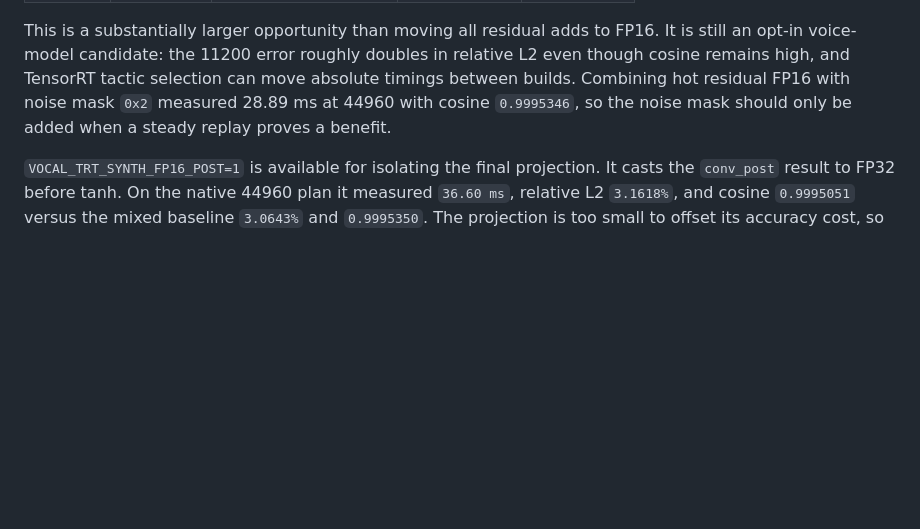
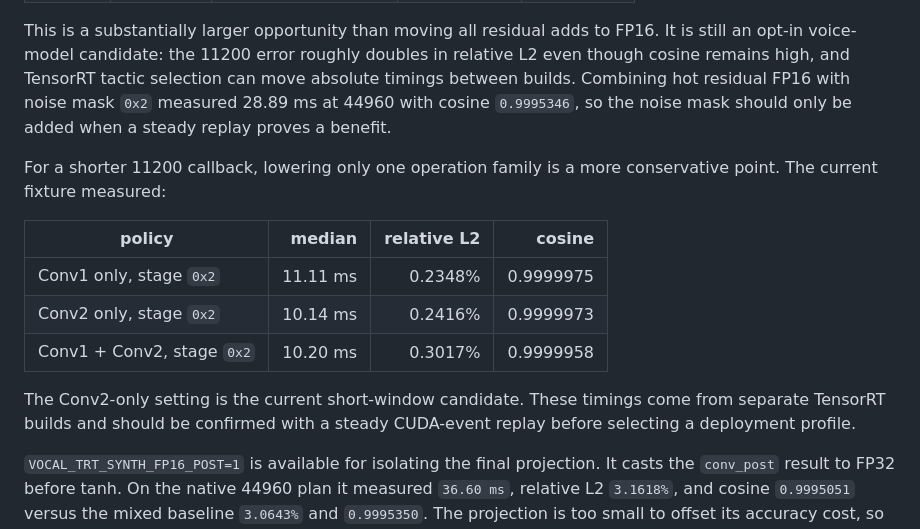
Before and after one commit to MosRat/vocal-fast-rs, a Markdown page: docs/synth-fp16-policy.md, the part around the change. Drawn GitHub-style; blank space fills up the shorter version.

Commit message:
perf(tensorrt): refine synth fp16 operating points

```diff
--- a/docs/synth-fp16-policy.md
+++ b/docs/synth-fp16-policy.md
@@ -171,6 +171,19 @@ selection can move absolute timings between builds.  Combining hot residual
 FP16 with noise mask `0x2` measured 28.89 ms at 44960 with cosine `0.9995346`,
 so the noise mask should only be added when a steady replay proves a benefit.
 
+For a shorter 11200 callback, lowering only one operation family is a more
+conservative point.  The current fixture measured:
+
+| policy | median | relative L2 | cosine |
+| --- | ---: | ---: | ---: |
+| Conv1 only, stage `0x2` | 11.11 ms | 0.2348% | 0.9999975 |
+| Conv2 only, stage `0x2` | 10.14 ms | 0.2416% | 0.9999973 |
+| Conv1 + Conv2, stage `0x2` | 10.20 ms | 0.3017% | 0.9999958 |
+
+The Conv2-only setting is the current short-window candidate. These timings
+come from separate TensorRT builds and should be confirmed with a steady
+CUDA-event replay before selecting a deployment profile.
+
 `VOCAL_TRT_SYNTH_FP16_POST=1` is available for isolating the final projection.
 It casts the `conv_post` result to FP32 before tanh. On the native 44960 plan
 it measured `36.60 ms`, relative L2 `3.1618%`, and cosine `0.9995051` versus
```
